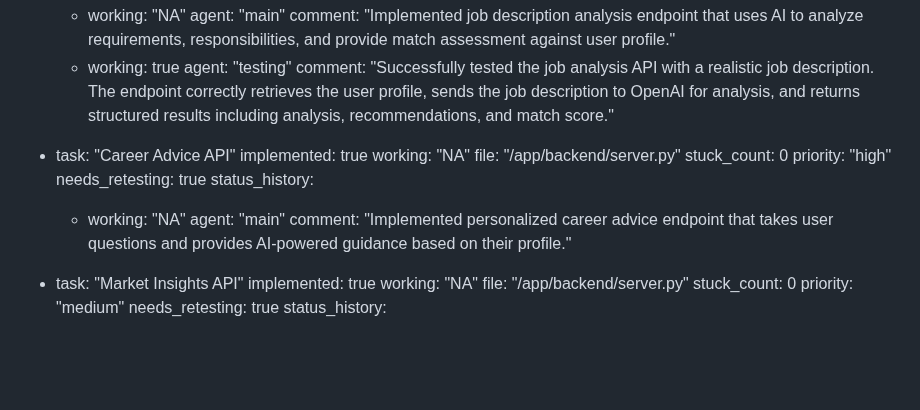
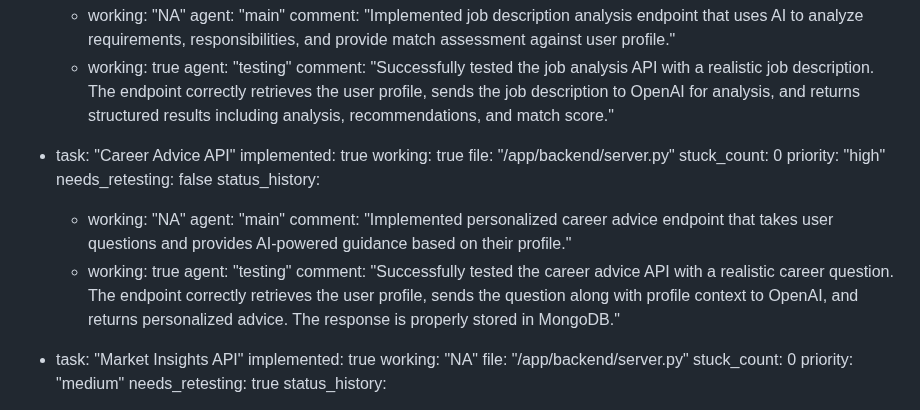
Before and after one commit to Simonwafula/Nextstepjobs, a Markdown page: test_result.md, the part around the change. Drawn GitHub-style; blank space fills up the shorter version.

Commit message:
auto-commit for 4b5a3c10-4a1c-4d8d-bb17-03a9d4cd5856

```diff
--- a/test_result.md
+++ b/test_result.md
@@ -152,15 +152,18 @@ backend:
 
   - task: "Career Advice API"
     implemented: true
-    working: "NA"
+    working: true
     file: "/app/backend/server.py"
     stuck_count: 0
     priority: "high"
-    needs_retesting: true
+    needs_retesting: false
     status_history:
       - working: "NA"
         agent: "main"
         comment: "Implemented personalized career advice endpoint that takes user questions and provides AI-powered guidance based on their profile."
+      - working: true
+        agent: "testing"
+        comment: "Successfully tested the career advice API with a realistic career question. The endpoint correctly retrieves the user profile, sends the question along with profile context to OpenAI, and returns personalized advice. The response is properly stored in MongoDB."
 
   - task: "Market Insights API"
     implemented: true
```
